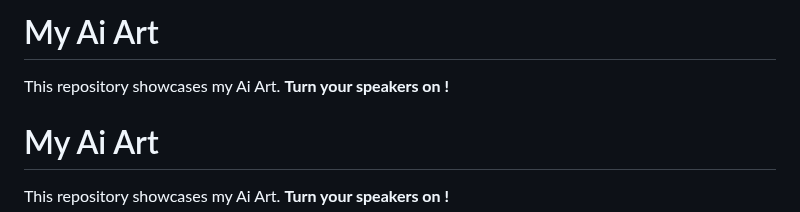
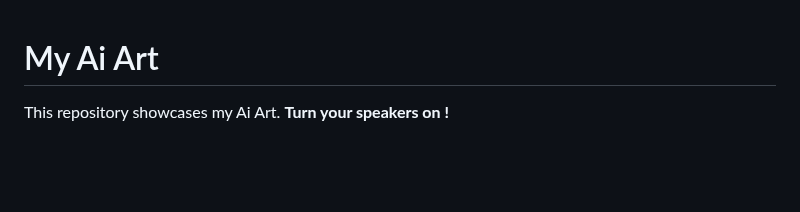
Before and after one commit to JAllemand971/Project_in_Ai_Art, a Markdown page: README.md, the part around the change. Drawn GitHub-style; blank space fills up the shorter version.

Commit message:
Remove duplicate content from README.md
Removed duplicate header and introductory text.

```diff
--- a/README.md
+++ b/README.md
@@ -1,6 +1,3 @@
-<h1>My Ai Art</h1>
-This repository showcases my Ai Art. <b>Turn your speakers on !</b>
-
 <h1>My Ai Art</h1>
 This repository showcases my Ai Art. <b>Turn your speakers on !</b>
 
```
